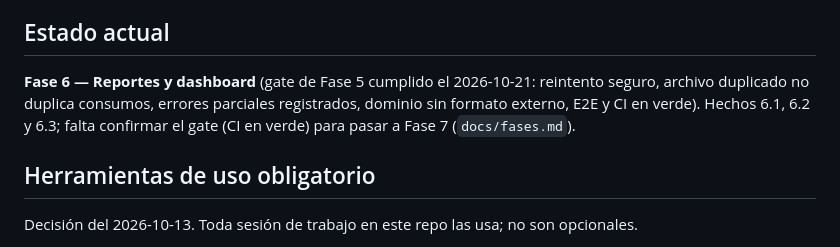
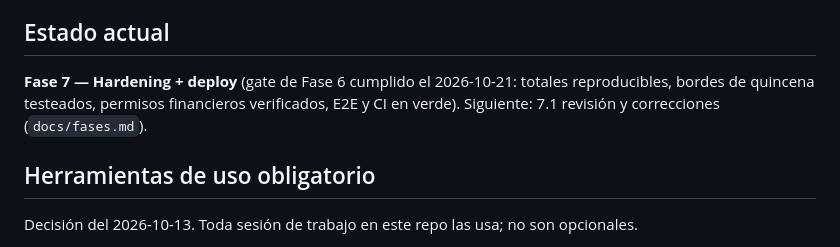
Before and after one commit to romanvsc/seminario_indufor, a Markdown page: CLAUDE.md, the part around the change. Drawn GitHub-style.

Commit message:
docs: gate de Fase 6 cumplido; sigue Fase 7
Co-Authored-By: Claude Opus 5.5 <noreply@anthropic.com>

```diff
--- a/CLAUDE.md
+++ b/CLAUDE.md
@@ -19,7 +19,7 @@ Leer la ficha de la fase actual en `docs/fases.md` y cargar solo lo que indica.
 
 ## Estado actual
 
-**Fase 6 — Reportes y dashboard** (gate de Fase 5 cumplido el 2026-10-21: reintento seguro, archivo duplicado no duplica consumos, errores parciales registrados, dominio sin formato externo, E2E y CI en verde). Hechos 6.1, 6.2 y 6.3; falta confirmar el gate (CI en verde) para pasar a Fase 7 (`docs/fases.md`).
+**Fase 7 — Hardening + deploy** (gate de Fase 6 cumplido el 2026-10-21: totales reproducibles, bordes de quincena testeados, permisos financieros verificados, E2E y CI en verde). Siguiente: 7.1 revisión y correcciones (`docs/fases.md`).
 
 ## Herramientas de uso obligatorio
 
```
Also changed, not shown: docs/fases.md (+1 -1 lines).
